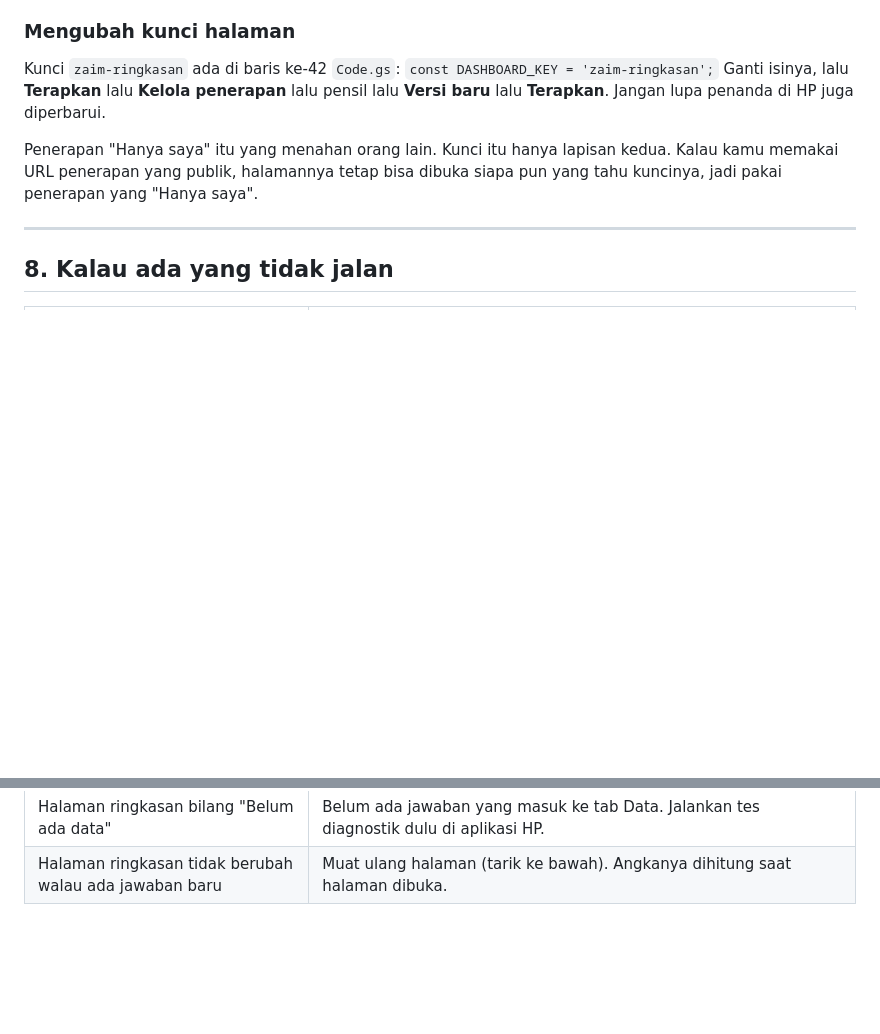
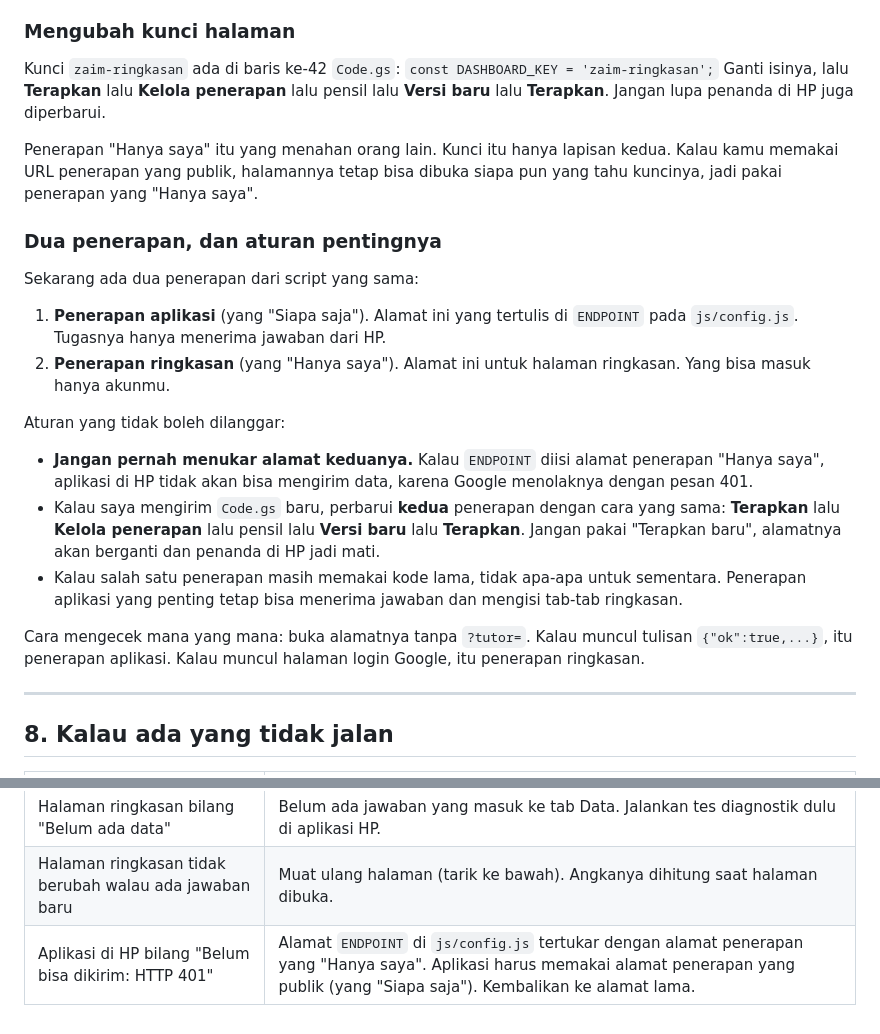
Before and after one commit to dafielhaq/math-basic-quiz, a Markdown page: docs/panduan-tutor.md, 2 parts joined by grey strips. Rendered like a GitHub page; blank space fills up the shorter version.

Commit message:
Guide: two deployments, never swap the endpoints

```diff
--- a/docs/panduan-tutor.md
+++ b/docs/panduan-tutor.md
@@ -187,6 +187,21 @@ Ganti isinya, lalu **Terapkan** lalu **Kelola penerapan** lalu pensil lalu **Ver
 
 Penerapan "Hanya saya" itu yang menahan orang lain. Kunci itu hanya lapisan kedua. Kalau kamu memakai URL penerapan yang publik, halamannya tetap bisa dibuka siapa pun yang tahu kuncinya, jadi pakai penerapan yang "Hanya saya".
 
+### Dua penerapan, dan aturan pentingnya
+
+Sekarang ada dua penerapan dari script yang sama:
+
+1. **Penerapan aplikasi** (yang "Siapa saja"). Alamat ini yang tertulis di `ENDPOINT` pada `js/config.js`. Tugasnya hanya menerima jawaban dari HP.
+2. **Penerapan ringkasan** (yang "Hanya saya"). Alamat ini untuk halaman ringkasan. Yang bisa masuk hanya akunmu.
+
+Aturan yang tidak boleh dilanggar:
+
+- **Jangan pernah menukar alamat keduanya.** Kalau `ENDPOINT` diisi alamat penerapan "Hanya saya", aplikasi di HP tidak akan bisa mengirim data, karena Google menolaknya dengan pesan 401.
+- Kalau saya mengirim `Code.gs` baru, perbarui **kedua** penerapan dengan cara yang sama: **Terapkan** lalu **Kelola penerapan** lalu pensil lalu **Versi baru** lalu **Terapkan**. Jangan pakai "Terapkan baru", alamatnya akan berganti dan penanda di HP jadi mati.
+- Kalau salah satu penerapan masih memakai kode lama, tidak apa-apa untuk sementara. Penerapan aplikasi yang penting tetap bisa menerima jawaban dan mengisi tab-tab ringkasan.
+
+Cara mengecek mana yang mana: buka alamatnya tanpa `?tutor=`. Kalau muncul tulisan `{"ok":true,...}`, itu penerapan aplikasi. Kalau muncul halaman login Google, itu penerapan ringkasan.
+
 ---
 
 ## 8. Kalau ada yang tidak jalan
@@ -203,3 +218,4 @@ Penerapan "Hanya saya" itu yang menahan orang lain. Kunci itu hanya lapisan kedu
 | Halaman ringkasan hanya menampilkan tulisan `"ok":true` | Kunci di alamatnya salah atau hilang. Tambahkan `?tutor=zaim-ringkasan` di belakang alamat. |
 | Halaman ringkasan bilang "Belum ada data" | Belum ada jawaban yang masuk ke tab Data. Jalankan tes diagnostik dulu di aplikasi HP. |
 | Halaman ringkasan tidak berubah walau ada jawaban baru | Muat ulang halaman (tarik ke bawah). Angkanya dihitung saat halaman dibuka. |
+| Aplikasi di HP bilang "Belum bisa dikirim: HTTP 401" | Alamat `ENDPOINT` di `js/config.js` tertukar dengan alamat penerapan yang "Hanya saya". Aplikasi harus memakai alamat penerapan yang publik (yang "Siapa saja"). Kembalikan ke alamat lama. |
```
